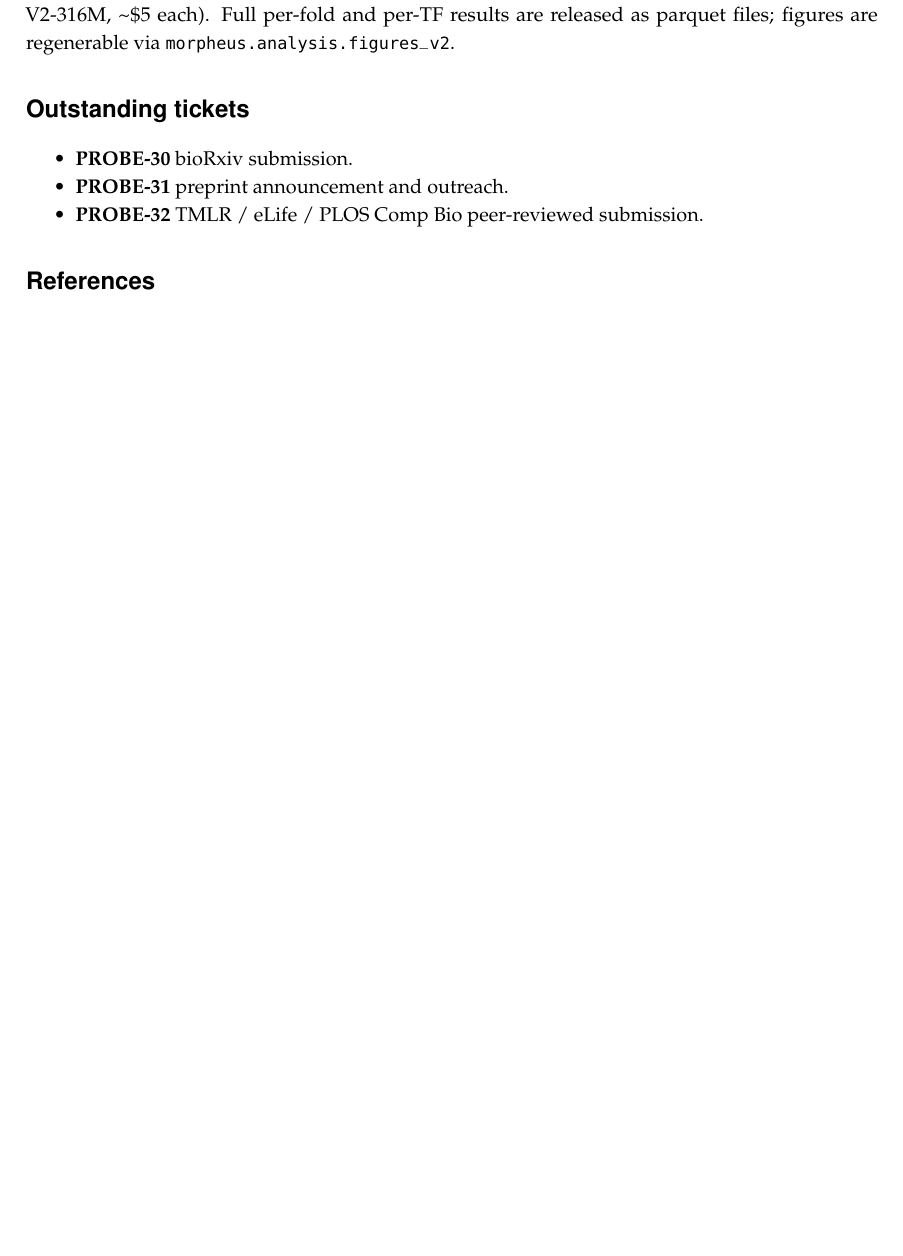
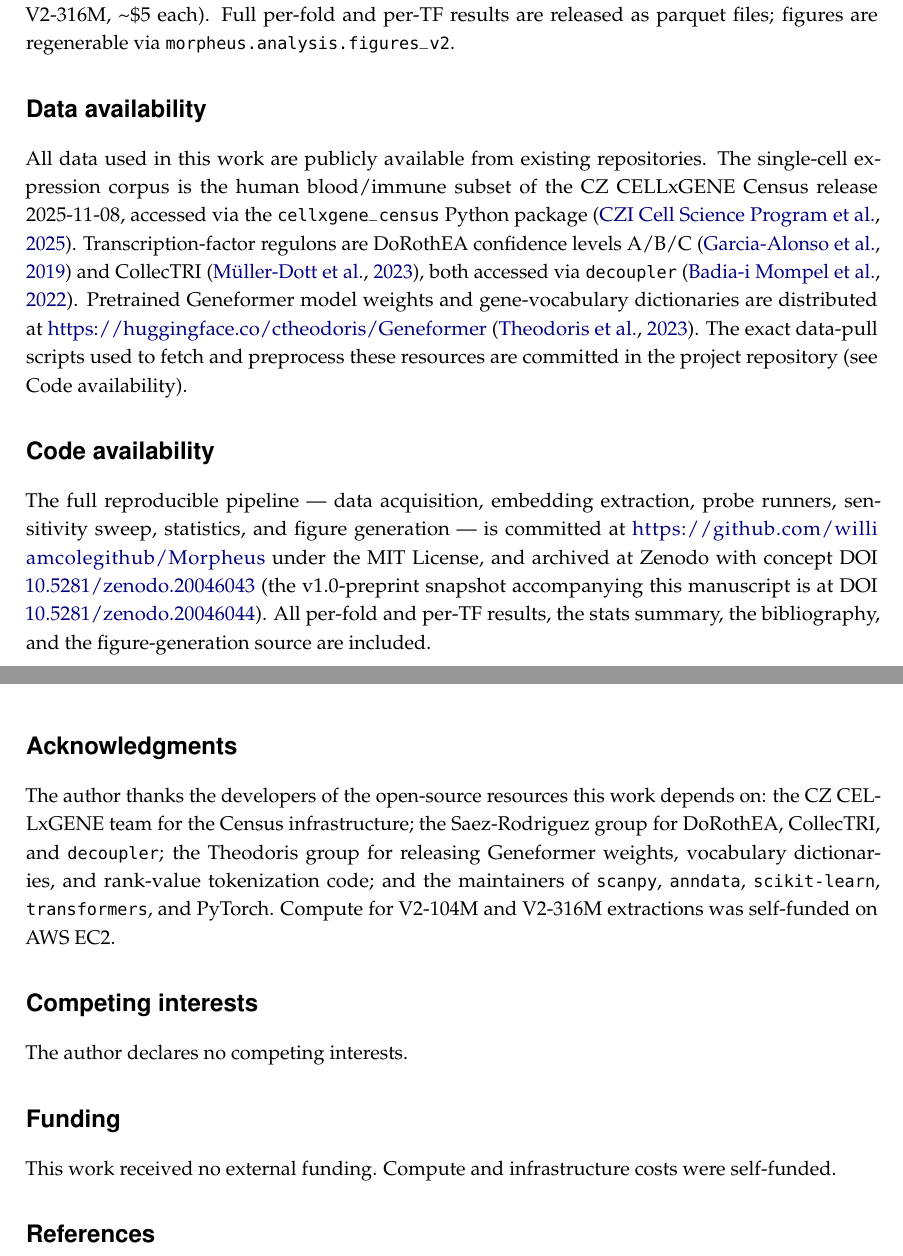
Before and after one commit to williamcolegithub/Morpheus, a LaTeX paper (manuscript/manuscript.tex): part of page 17 of 20 before the commit and two parts of pages 17 and 18 of 21 after it, the two joined at a grey line, cut so that both start at the same text, the shorter picture padded with empty space. Compiled offline with pdfLaTeX.

Commit message:
Pre-submission cleanup: ORCID, project name, standard back matter
Author block:
- Add ORCID 0009-0004-0578-9853 with hyperlink to orcid.org page
- Affiliation: 'Baltimore AI, Baltimore, MD, USA'
- Email: info@baltimoreai.org

Title-page banner: replaced 'Preprint v1 ... Targeting bioRxiv → ...' with
the cleaner 'Project: Morpheus. Preprint v1, 6 May 2026.' Removed the
target-venues language since they're aspirational and not reader-relevant.

Back matter rewritten to standard preprint sections:
- Data availability: explicit pointer to Census release pin, DoRothEA + CollecTRI
  via decoupler, Geneformer weights + dictionaries, with citations.
- Code availability: GitHub repo + MIT license + Zenodo concept and version DOIs.
- Acknowledgments: thanks to CZ CELLxGENE, Saez-Rodriguez group (DoRothEA /
  CollecTRI / decoupler), Theodoris group (Geneformer), and the open-source
  scientific Python stack (scanpy / anndata / sklearn / transformers / PyTorch).
- Competing interests: 'The author declares no competing interests.'
- Funding: 'This work received no external funding. Compute and infrastructure
  costs were self-funded.'

Removed:
- 'Outstanding tickets' section (project-management noise; not for the published paper).

Final: 20 pages, 156 KB, clean tectonic compile.

Co-Authored-By: Claude Opus 4.7 <noreply@anthropic.com>

```diff
--- a/manuscript/manuscript.tex
+++ b/manuscript/manuscript.tex
@@ -68,7 +68,9 @@
 
 \title{What scale buys for single-cell foundation models: \\[2pt]
 \large a controlled probe of Geneformer V1, V2-104M, and V2-316M}
-\author{William Cole \\[2pt] {\small Baltimore AI, Baltimore, MD, USA} \\ {\small\texttt{info@baltimoreai.org}}}
+\author{William Cole \\[2pt]
+{\small Baltimore AI, Baltimore, MD, USA} \\
+{\small\texttt{info@baltimoreai.org} \,\textbar\, ORCID \href{https://orcid.org/0009-0004-0578-9853}{0009-0004-0578-9853}}}
 \date{6 May 2026}
 
 \begin{document}
@@ -831,17 +833,25 @@ plus two AWS EC2 g5.xlarge sessions (V2-104M and V2-316M,
 as parquet files; figures are regenerable via
 \texttt{morpheus.analysis.figures\_v2}.
 
-\section*{Outstanding tickets}\label{outstanding-tickets}
+\section*{Data availability}
 
-\begin{itemize}
-\tightlist
-\item
-  \textbf{PROBE-30} bioRxiv submission.
-\item
-  \textbf{PROBE-31} preprint announcement and outreach.
-\item
-  \textbf{PROBE-32} TMLR / eLife / PLOS Comp Bio peer-reviewed submission.
-\end{itemize}
+All data used in this work are publicly available from existing repositories. The single-cell expression corpus is the human blood/immune subset of the CZ CELLxGENE Census release 2025-11-08, accessed via the \texttt{cellxgene\_census} Python package \citep{cellxgene2025}. Transcription-factor regulons are DoRothEA confidence levels A/B/C \citep{garciaalonso2019dorothea} and CollecTRI \citep{mullerdott2023collectri}, both accessed via \texttt{decoupler} \citep{badiaimompel2022decoupler}. Pretrained Geneformer model weights and gene-vocabulary dictionaries are distributed at \url{https://huggingface.co/ctheodoris/Geneformer} \citep{theodoris2023}. The exact data-pull scripts used to fetch and preprocess these resources are committed in the project repository (see Code availability).
+
+\section*{Code availability}
+
+The full reproducible pipeline --- data acquisition, embedding extraction, probe runners, sensitivity sweep, statistics, and figure generation --- is committed at \url{https://github.com/williamcolegithub/Morpheus} under the MIT License, and archived at Zenodo with concept DOI \href{https://doi.org/10.5281/zenodo.20046043}{10.5281/zenodo.20046043} (the v1.0-preprint snapshot accompanying this manuscript is at DOI \href{https://doi.org/10.5281/zenodo.20046044}{10.5281/zenodo.20046044}). All per-fold and per-TF results, the stats summary, the bibliography, and the figure-generation source are included.
+
+\section*{Acknowledgments}
+
+The author thanks the developers of the open-source resources this work depends on: the CZ CELLxGENE team for the Census infrastructure; the Saez-Rodriguez group for DoRothEA, CollecTRI, and \texttt{decoupler}; the Theodoris group for releasing Geneformer weights, vocabulary dictionaries, and rank-value tokenization code; and the maintainers of \texttt{scanpy}, \texttt{anndata}, \texttt{scikit-learn}, \texttt{transformers}, and PyTorch. Compute for V2-104M and V2-316M extractions was self-funded on AWS EC2.
+
+\section*{Competing interests}
+
+The author declares no competing interests.
+
+\section*{Funding}
+
+This work received no external funding. Compute and infrastructure costs were self-funded.
 
 \bibliographystyle{plainnat}
 \bibliography{references}
```
Also changed, not shown: manuscript/manuscript.pdf, manuscript/manuscript.tex (2 more changed lines).
